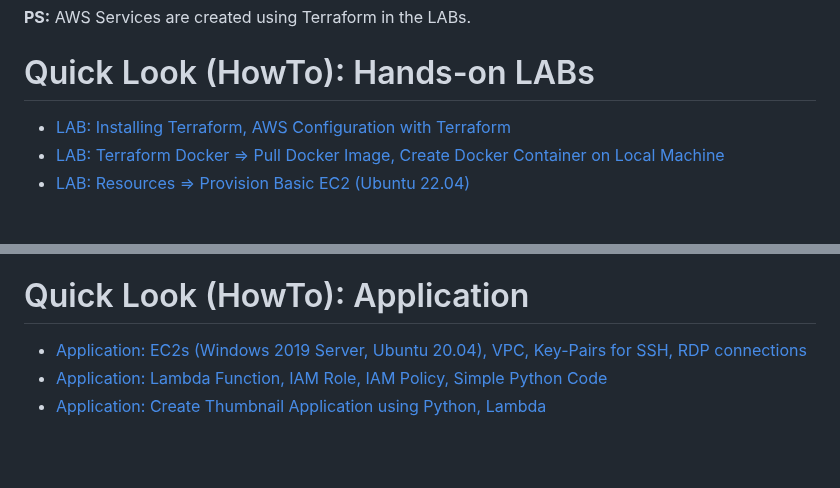
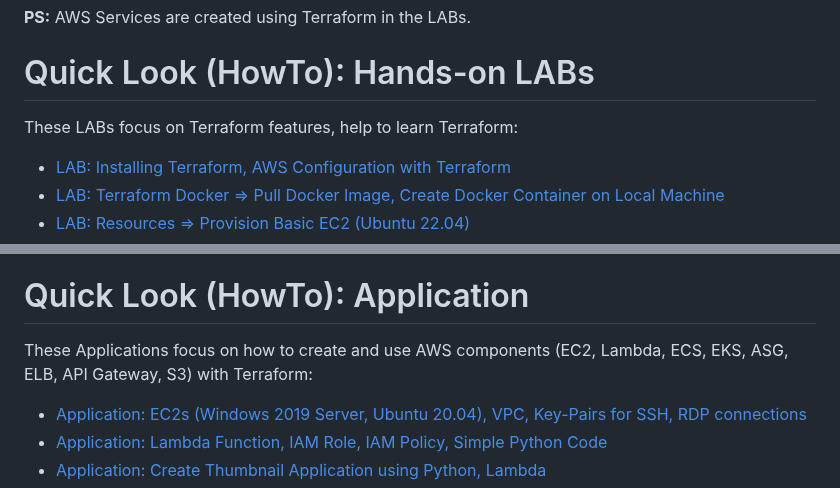
Before and after one commit to omerbsezer/Fast-Terraform, a Markdown page: README.md, 2 parts joined by grey strips. Rendered like a GitHub page; blank space fills up the shorter version.

```diff
--- a/README.md
+++ b/README.md
@@ -6,6 +6,8 @@ This repo covers Terraform with LABs using AWS: Resources, Data Sources, Variabl
 **PS:** AWS Services are created using Terraform in the LABs.
 
 # Quick Look (HowTo): Hands-on LABs
+These LABs focus on Terraform features, help to learn Terraform:
+
 - [LAB: Installing Terraform, AWS Configuration with Terraform](https://github.com/omerbsezer/Fast-Terraform/blob/main/Terraform-Install-AWS-Configuration.md)
 - [LAB: Terraform Docker => Pull Docker Image, Create Docker Container on Local Machine](https://github.com/omerbsezer/Fast-Terraform/blob/main/Terraform-Docker-Without-Cloud.md)
 - [LAB: Resources => Provision Basic EC2 (Ubuntu 22.04)](https://github.com/omerbsezer/Fast-Terraform/blob/main/Basic-Resource-EC2-Ubuntu.md)
@@ -20,6 +22,8 @@ This repo covers Terraform with LABs using AWS: Resources, Data Sources, Variabl
 - [LAB: Backends - Remote States => Provision ]()
 
 # Quick Look (HowTo): Application
+These Applications focus on how to create and use AWS components (EC2, Lambda, ECS, EKS, ASG, ELB, API Gateway, S3) with Terraform:
+
 - [Application: EC2s (Windows 2019 Server, Ubuntu 20.04), VPC, Key-Pairs for SSH, RDP connections](https://github.com/omerbsezer/Fast-Terraform/blob/main/EC2-VPC-Ubuntu-Win-SSH-RDP.md)
 - [Application: Lambda Function, IAM Role, IAM Policy, Simple Python Code]()
 - [Application: Create Thumbnail Application using Python, Lambda]()
```
